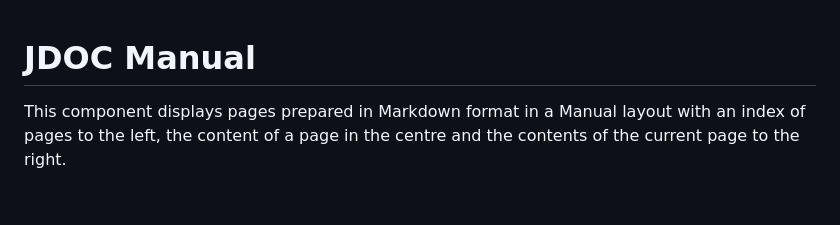
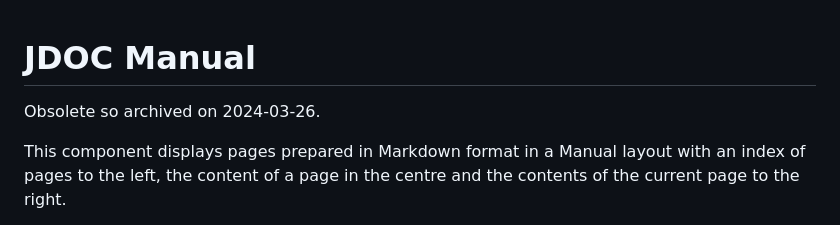
Before and after one commit to ceford/j4xdemos-com-jdocmanual-v2, a Markdown page: README.md, the part around the change. Rendered like a GitHub page; blank space fills up the shorter version.

```diff
--- a/README.md
+++ b/README.md
@@ -1,4 +1,6 @@
 # JDOC Manual
+
+Obsolete so archived on 2024-03-26.
 
 This component displays pages prepared in Markdown format in a Manual
 layout with an index of pages to the left, the content of a page in
```
